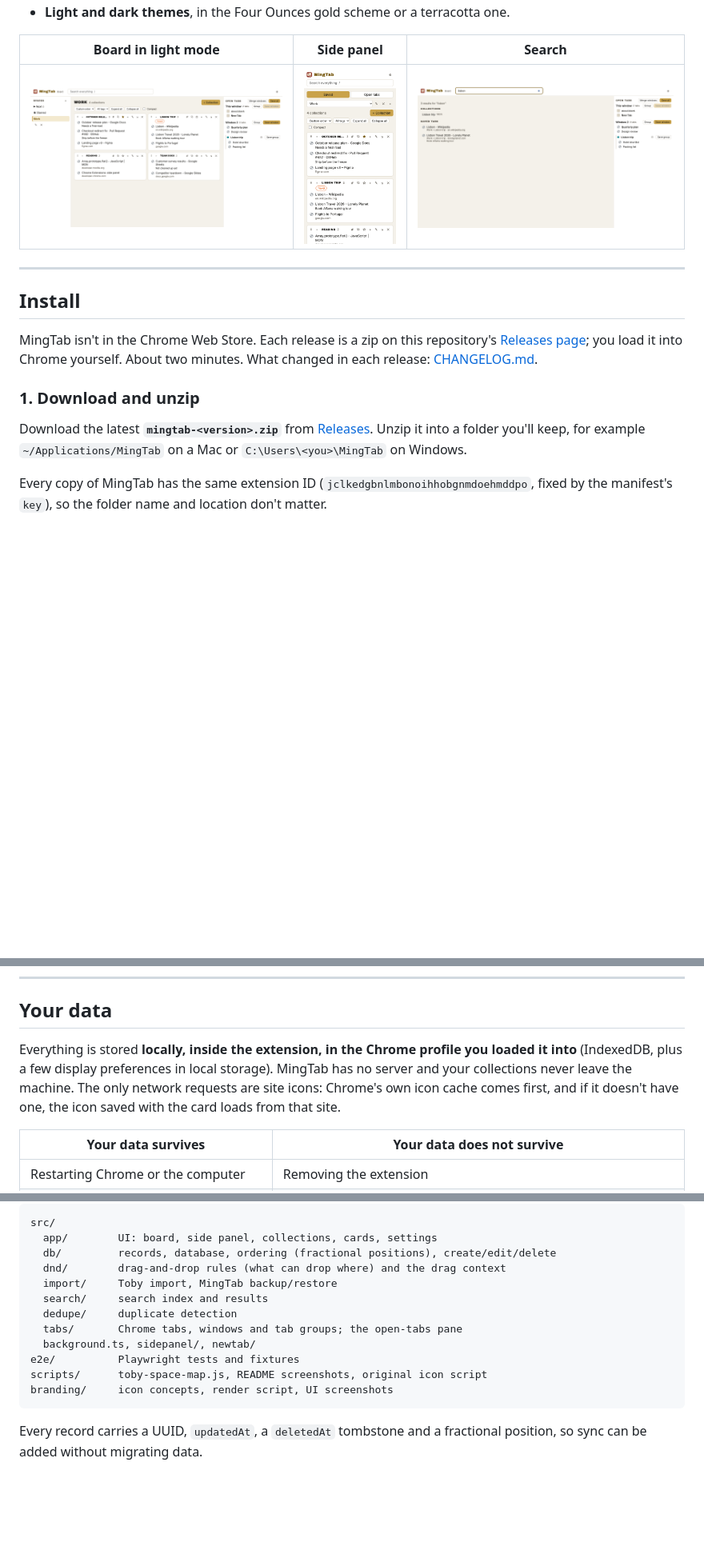
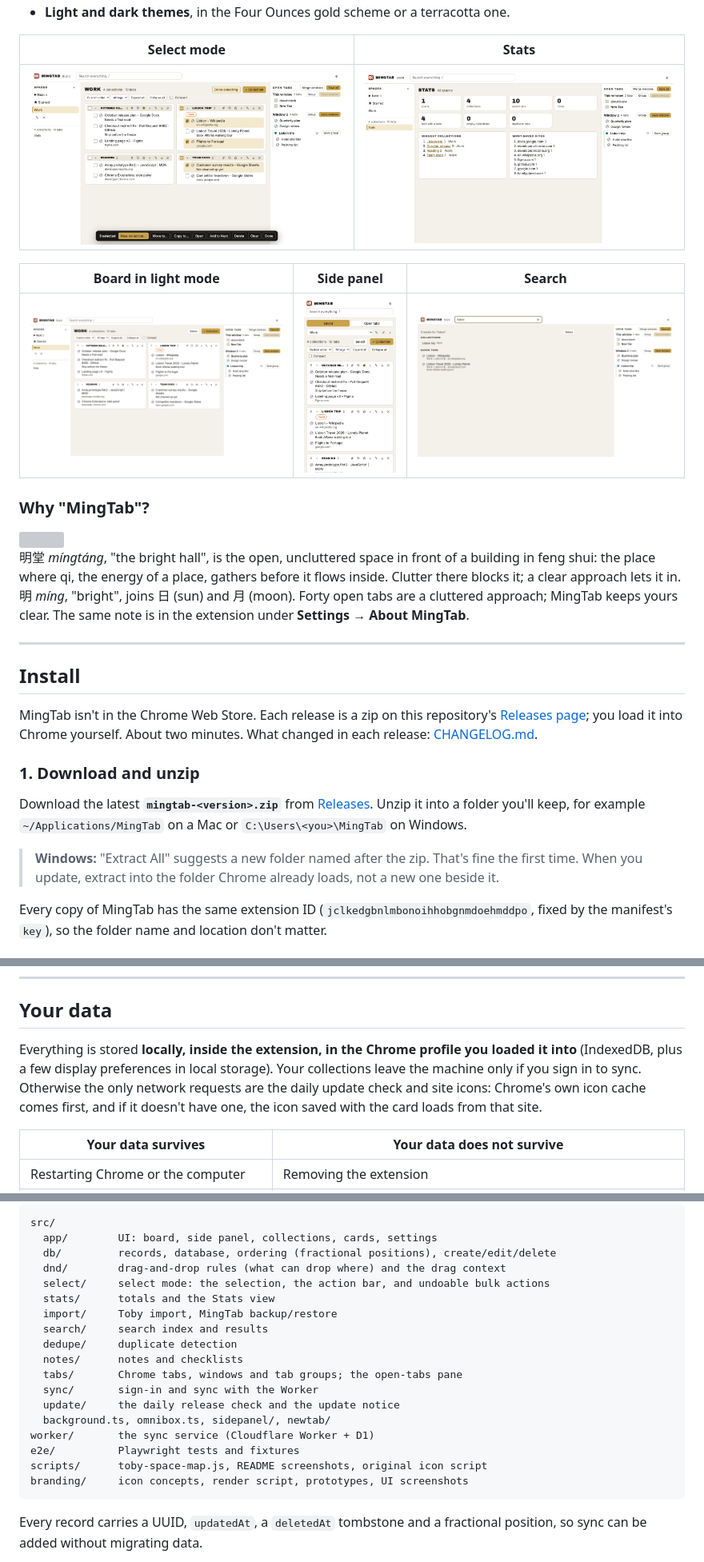
Before and after one commit to kratner/mingtab, a Markdown page: README.md, 3 parts joined by grey strips. Shown at 80% size. Rendered like a GitHub page; pictures changed too: docs/images/board-light.png, docs/images/search.png, docs/images/select.png (added); blank space fills up the shorter version; grey boxes are pictures that could not be loaded.

````diff
--- a/README.md
+++ b/README.md
@@ -36,8 +69,22 @@ is in the extension under **Settings → About MingTab**.
 - **Light and dark themes**, in the Four Ounces gold scheme or a terracotta one.
+
+| Select mode | Stats |
+|---|---|
+| ![Three cards ticked across two collections, with the select bar along the bottom](docs/images/select.png) | ![The Stats view: totals, biggest collections and most-saved sites](docs/images/stats.png) |
 
 | Board in light mode | Side panel | Search |
 |---|---|---|
 | ![Board, light theme](docs/images/board-light.png) | ![Side panel](docs/images/sidepanel.png) | ![Search results for "lisbon"](docs/images/search.png) |
+
+### Why "MingTab"?
+
+<img src="docs/images/logo-ming-doorway.svg" alt="" width="72" align="right">
+
+明堂 *míngtáng*, "the bright hall", is the open, uncluttered space in front of a building in
+feng shui: the place where qi, the energy of a place, gathers before it flows inside. Clutter
+there blocks it; a clear approach lets it in. 明 *míng*, "bright", joins 日 (sun) and 月 (moon).
+Forty open tabs are a cluttered approach; MingTab keeps yours clear. The same note is in the
+extension under **Settings → About MingTab**.
 
 ---
 
@@ -52,6 +99,9 @@ About two minutes. What changed in each release: [CHANGELOG.md](CHANGELOG.md).
 Download the latest **`mingtab-<version>.zip`** from
 [Releases](https://github.com/kratner/mingtab/releases). Unzip it into a folder you'll keep, for example
 `~/Applications/MingTab` on a Mac or `C:\Users\<you>\MingTab` on Windows.
+
+> **Windows:** "Extract All" suggests a new folder named after the zip. That's fine the first
+> time. When you update, extract into the folder Chrome already loads, not a new one beside it.
 
 Every copy of MingTab has the same extension ID (`jclkedgbnlmbonoihhobgnmdoehmddpo`, fixed by the
 manifest's `key`), so the folder name and location don't matter.
@@ -154,10 +208,10 @@ Pinned tabs are never saved with a window or closed.
 ## Your data
 
 Everything is stored **locally, inside the extension, in the Chrome profile you loaded it into**
-(IndexedDB, plus a few display preferences in local storage). MingTab has no server and your
-collections never leave the machine. The only network requests are site icons: Chrome's own
-icon cache comes first, and if it doesn't have one, the icon saved with the card loads from that
-site.
+(IndexedDB, plus a few display preferences in local storage). Your collections leave the machine
+only if you sign in to sync. Otherwise the only network requests are the daily update check and
+site icons: Chrome's own icon cache comes first, and if it doesn't have one, the icon saved with
+the card loads from that site.
 
 | Your data survives | Your data does **not** survive |
 |---|---|
@@ -258,14 +312,20 @@ src/
   app/        UI: board, side panel, collections, cards, settings
   db/         records, database, ordering (fractional positions), create/edit/delete
   dnd/        drag-and-drop rules (what can drop where) and the drag context
+  select/     select mode: the selection, the action bar, and undoable bulk actions
+  stats/      totals and the Stats view
   import/     Toby import, MingTab backup/restore
   search/     search index and results
   dedupe/     duplicate detection
+  notes/      notes and checklists
   tabs/       Chrome tabs, windows and tab groups; the open-tabs pane
-  background.ts, sidepanel/, newtab/
+  sync/       sign-in and sync with the Worker
+  update/     the daily release check and the update notice
+  background.ts, omnibox.ts, sidepanel/, newtab/
+worker/       the sync service (Cloudflare Worker + D1)
 e2e/          Playwright tests and fixtures
 scripts/      toby-space-map.js, README screenshots, original icon script
-branding/     icon concepts, render script, UI screenshots
+branding/     icon concepts, render script, prototypes, UI screenshots
 ```
 
 Every record carries a UUID, `updatedAt`, a `deletedAt` tombstone and a fractional position, so
````
Also changed, not shown: other parts of README.md (+69 -23 lines), docs/images/board-dark.png, 1 other file.
